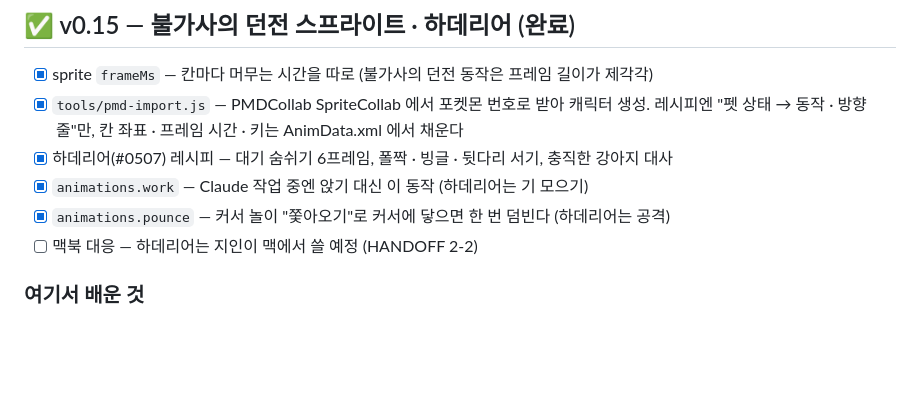
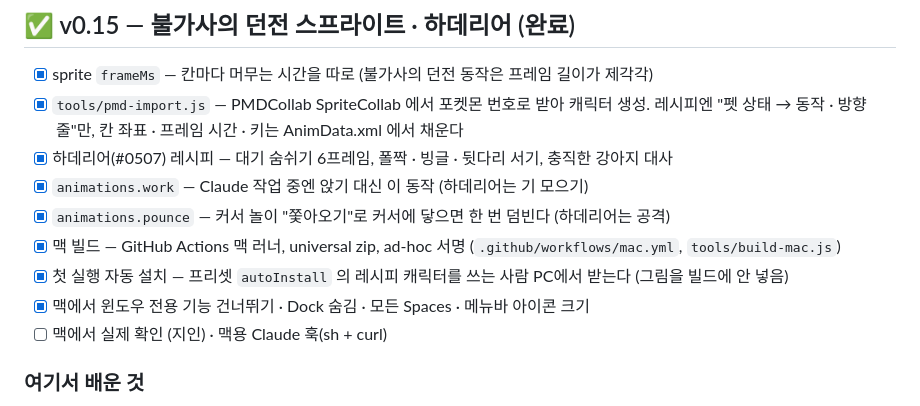
Before and after one commit to chanyoze/DESK-PET, a Markdown page: docs/ROADMAP.md, the part around the change. GitHub-like rendering; blank space fills up the shorter version.

```diff
--- a/docs/ROADMAP.md
+++ b/docs/ROADMAP.md
@@ -293,7 +293,10 @@ Relax / Sit / Sleep` 여섯 개뿐이라, 벽 타기는 `Move`를 재생할 수
 - [x] 하데리어(#0507) 레시피 — 대기 숨쉬기 6프레임, 폴짝 · 빙글 · 뒷다리 서기, 충직한 강아지 대사
 - [x] `animations.work` — Claude 작업 중엔 앉기 대신 이 동작 (하데리어는 기 모으기)
 - [x] `animations.pounce` — 커서 놀이 "쫓아오기"로 커서에 닿으면 한 번 덤빈다 (하데리어는 공격)
-- [ ] 맥북 대응 — 하데리어는 지인이 맥에서 쓸 예정 (HANDOFF 2-2)
+- [x] 맥 빌드 — GitHub Actions 맥 러너, universal zip, ad-hoc 서명 (`.github/workflows/mac.yml`, `tools/build-mac.js`)
+- [x] 첫 실행 자동 설치 — 프리셋 `autoInstall` 의 레시피 캐릭터를 쓰는 사람 PC에서 받는다 (그림을 빌드에 안 넣음)
+- [x] 맥에서 윈도우 전용 기능 건너뛰기 · Dock 숨김 · 모든 Spaces · 메뉴바 아이콘 크기
+- [ ] 맥에서 실제 확인 (지인) · 맥용 Claude 훅(sh + curl)
 
 ### 여기서 배운 것
 
```
Also changed, not shown: HANDOFF.md (+8 -5 lines), README.md (+10 -0 lines).
